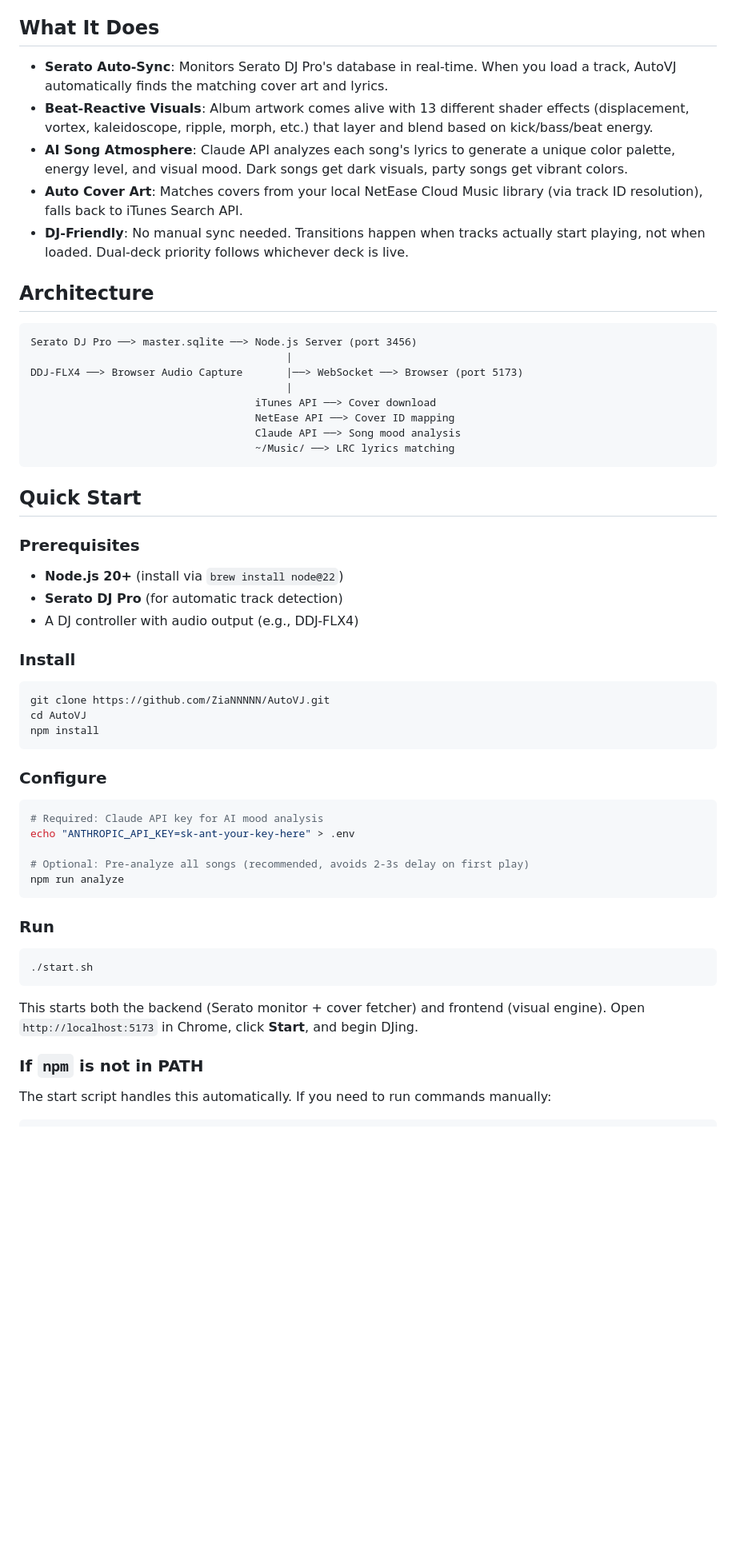
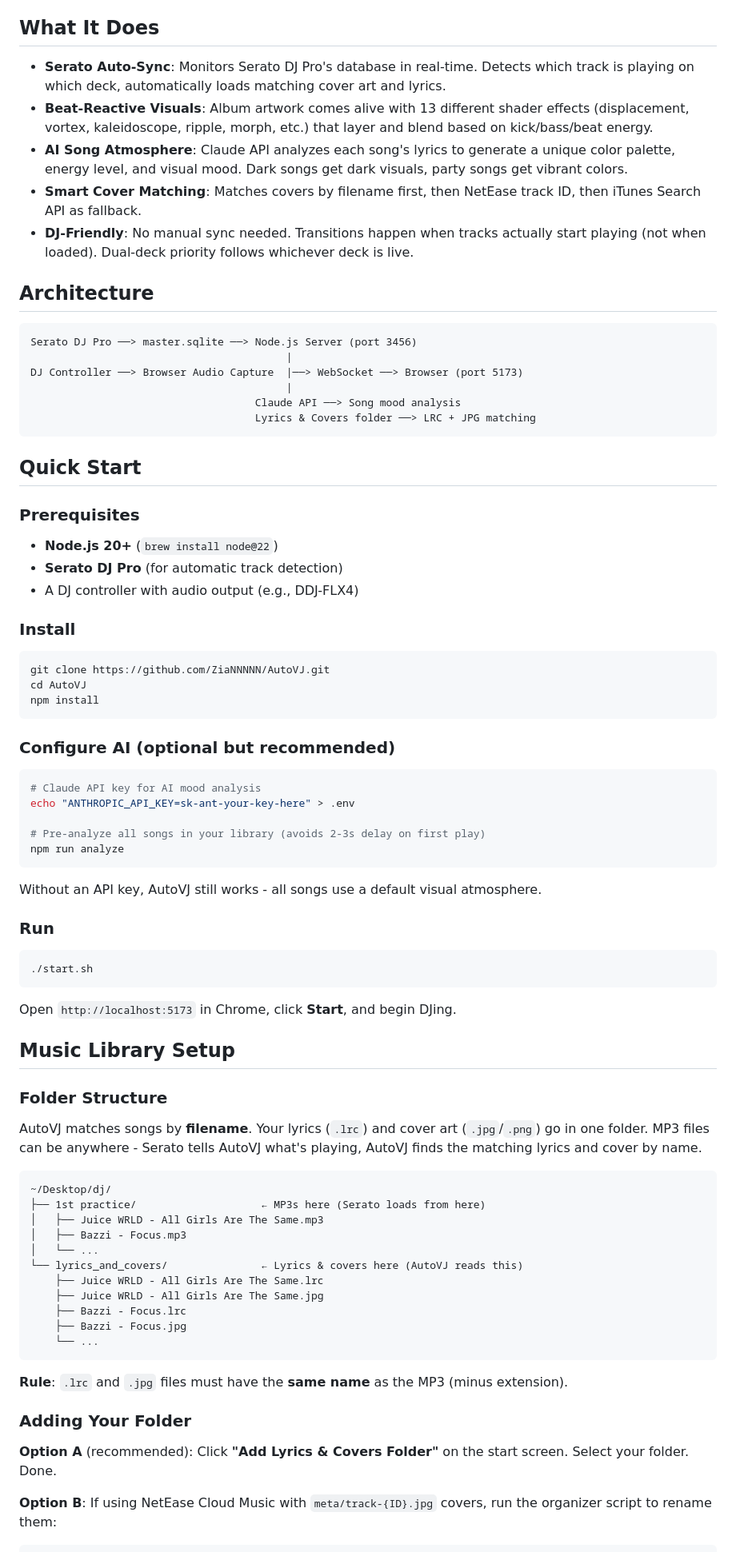
Before and after one commit to ZiaNNNNN/AutoVJ, a Markdown page: README.md, the part around one of its changes. Shown at 80% size. GitHub-like rendering; blank space fills up the shorter version.

````diff
--- a/README.md
+++ b/README.md
@@ -8,30 +8,28 @@ Real-time audio-reactive visual engine for DJs. Automatically syncs with Serato
 
 ## What It Does
 
-- **Serato Auto-Sync**: Monitors Serato DJ Pro's database in real-time. When you load a track, AutoVJ automatically finds the matching cover art and lyrics.
+- **Serato Auto-Sync**: Monitors Serato DJ Pro's database in real-time. Detects which track is playing on which deck, automatically loads matching cover art and lyrics.
 - **Beat-Reactive Visuals**: Album artwork comes alive with 13 different shader effects (displacement, vortex, kaleidoscope, ripple, morph, etc.) that layer and blend based on kick/bass/beat energy.
 - **AI Song Atmosphere**: Claude API analyzes each song's lyrics to generate a unique color palette, energy level, and visual mood. Dark songs get dark visuals, party songs get vibrant colors.
-- **Auto Cover Art**: Matches covers from your local NetEase Cloud Music library (via track ID resolution), falls back to iTunes Search API.
-- **DJ-Friendly**: No manual sync needed. Transitions happen when tracks actually start playing, not when loaded. Dual-deck priority follows whichever deck is live.
+- **Smart Cover Matching**: Matches covers by filename first, then NetEase track ID, then iTunes Search API as fallback.
+- **DJ-Friendly**: No manual sync needed. Transitions happen when tracks actually start playing (not when loaded). Dual-deck priority follows whichever deck is live.
 
 ## Architecture
 
 ```
 Serato DJ Pro ──> master.sqlite ──> Node.js Server (port 3456)
                                          |
-DDJ-FLX4 ──> Browser Audio Capture       |──> WebSocket ──> Browser (port 5173)
+DJ Controller ──> Browser Audio Capture  |──> WebSocket ──> Browser (port 5173)
                                          |
-                                    iTunes API ──> Cover download
-                                    NetEase API ──> Cover ID mapping
                                     Claude API ──> Song mood analysis
-                                    ~/Music/ ──> LRC lyrics matching
+                                    Lyrics & Covers folder ──> LRC + JPG matching
 ```
 
 ## Quick Start
 
 ### Prerequisites
 
-- **Node.js 20+** (install via `brew install node@22`)
+- **Node.js 20+** (`brew install node@22`)
 - **Serato DJ Pro** (for automatic track detection)
 - A DJ controller with audio output (e.g., DDJ-FLX4)
 
@@ -43,15 +41,17 @@ cd AutoVJ
 npm install
 ```
 
-### Configure
+### Configure AI (optional but recommended)
 
 ```bash
-# Required: Claude API key for AI mood analysis
+# Claude API key for AI mood analysis
 echo "ANTHROPIC_API_KEY=sk-ant-your-key-here" > .env
 
-# Optional: Pre-analyze all songs (recommended, avoids 2-3s delay on first play)
+# Pre-analyze all songs in your library (avoids 2-3s delay on first play)
 npm run analyze
 ```
+
+Without an API key, AutoVJ still works - all songs use a default visual atmosphere.
 
 ### Run
 
@@ -59,10 +59,34 @@ npm run analyze
 ./start.sh
 ```
 
-This starts both the backend (Serato monitor + cover fetcher) and frontend (visual engine). Open `http://localhost:5173` in Chrome, click **Start**, and begin DJing.
+Open `http://localhost:5173` in Chrome, click **Start**, and begin DJing.
 
-### If `npm` is not in PATH
+## Music Library Setup
 
-The start script handles this automatically. If you need to run commands manually:
+### Folder Structure
+
+AutoVJ matches songs by **filename**. Your lyrics (`.lrc`) and cover art (`.jpg`/`.png`) go in one folder. MP3 files can be anywhere - Serato tells AutoVJ what's playing, AutoVJ finds the matching lyrics and cover by name.
+
+```
+~/Desktop/dj/
+├── 1st practice/                    ← MP3s here (Serato loads from here)
+│   ├── Juice WRLD - All Girls Are The Same.mp3
+│   ├── Bazzi - Focus.mp3
+│   └── ...
+└── lyrics_and_covers/               ← Lyrics & covers here (AutoVJ reads this)
+    ├── Juice WRLD - All Girls Are The Same.lrc
+    ├── Juice WRLD - All Girls Are The Same.jpg
+    ├── Bazzi - Focus.lrc
+    ├── Bazzi - Focus.jpg
+    └── ...
+```
+
+**Rule**: `.lrc` and `.jpg` files must have the **same name** as the MP3 (minus extension).
+
+### Adding Your Folder
+
+**Option A** (recommended): Click **"Add Lyrics & Covers Folder"** on the start screen. Select your folder. Done.
+
+**Option B**: If using NetEase Cloud Music with `meta/track-{ID}.jpg` covers, run the organizer script to rename them:
 
 ```bash
````
Also changed, not shown: other parts of README.md (+55 -48 lines).
